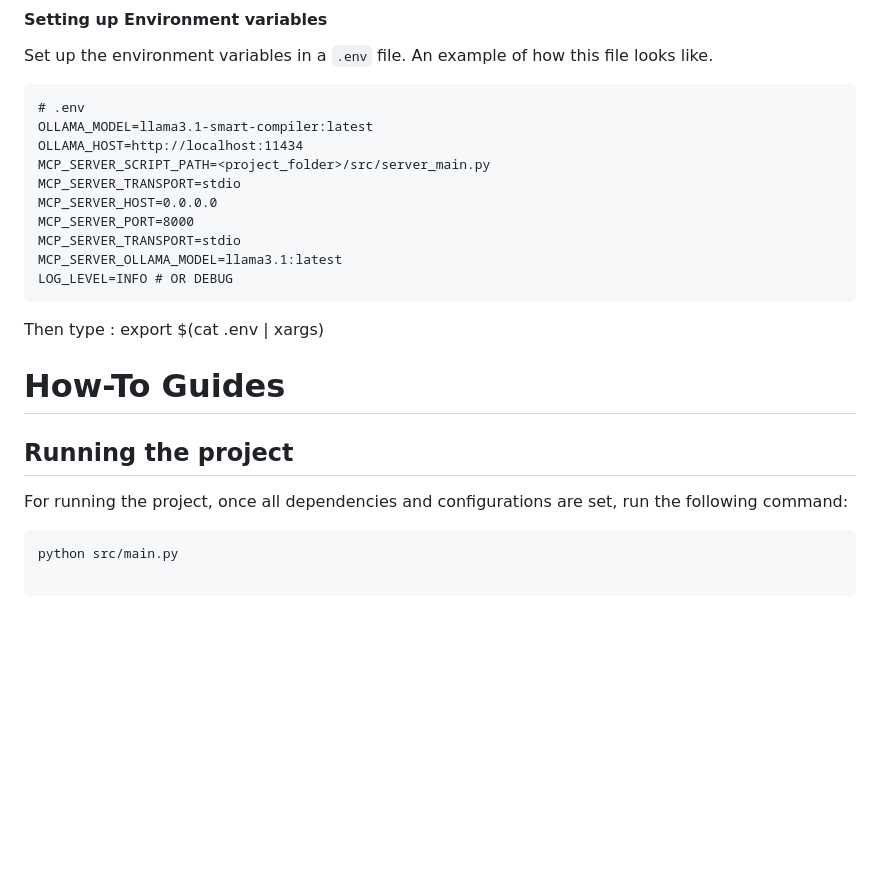
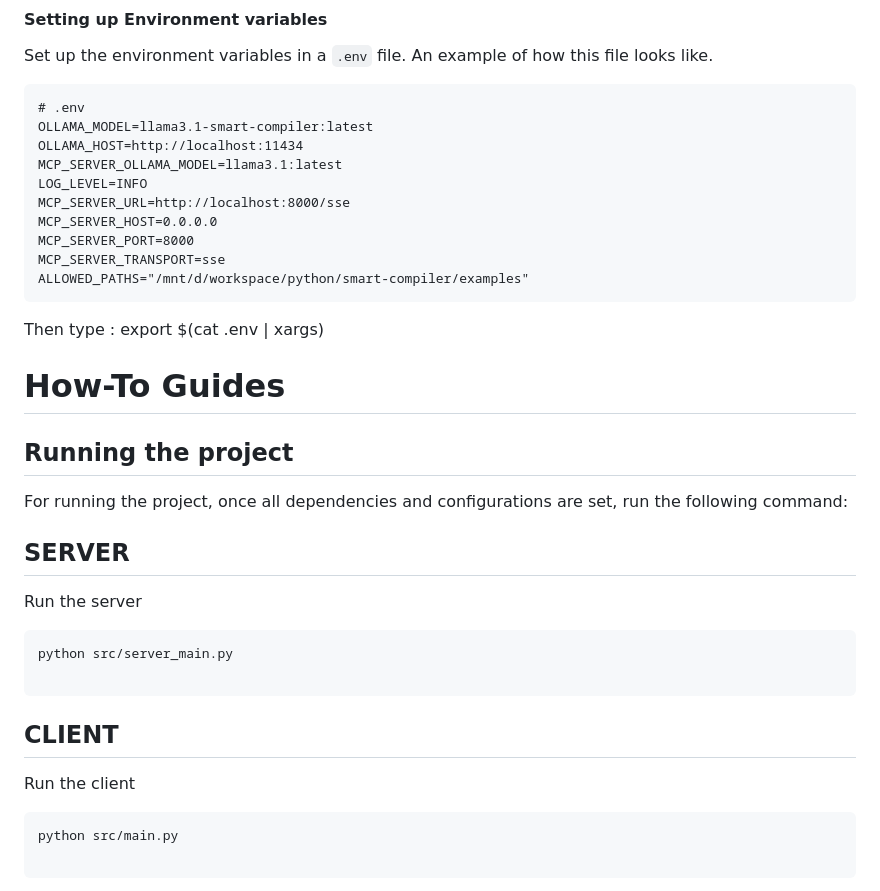
Before and after one commit to ICICLE-ai/SMART-COMPILER, a Markdown page: README.md, the part around the change. GitHub-like rendering; blank space fills up the shorter version.

````diff
--- a/README.md
+++ b/README.md
@@ -40,14 +40,15 @@ An example of how this file looks like.
 # .env
 OLLAMA_MODEL=llama3.1-smart-compiler:latest
 OLLAMA_HOST=http://localhost:11434
-MCP_SERVER_SCRIPT_PATH=<project_folder>/src/server_main.py
-MCP_SERVER_TRANSPORT=stdio
+MCP_SERVER_OLLAMA_MODEL=llama3.1:latest
+LOG_LEVEL=INFO
+MCP_SERVER_URL=http://localhost:8000/sse
 MCP_SERVER_HOST=0.0.0.0
 MCP_SERVER_PORT=8000
-MCP_SERVER_TRANSPORT=stdio
-MCP_SERVER_OLLAMA_MODEL=llama3.1:latest
-LOG_LEVEL=INFO # OR DEBUG
+MCP_SERVER_TRANSPORT=sse
+ALLOWED_PATHS="/mnt/d/workspace/python/smart-compiler/examples"
 ```
+
 
 Then type : export $(cat .env | xargs)
 
@@ -57,6 +58,18 @@ Then type : export $(cat .env | xargs)
 
 ## Running the project
 For running the project, once all dependencies and configurations are set, run the following command:
+
+## SERVER
+
+Run the server
+
+```bash
+python src/server_main.py
+
+```
+
+## CLIENT
+Run the client
 
 ```bash
 python src/main.py
````
